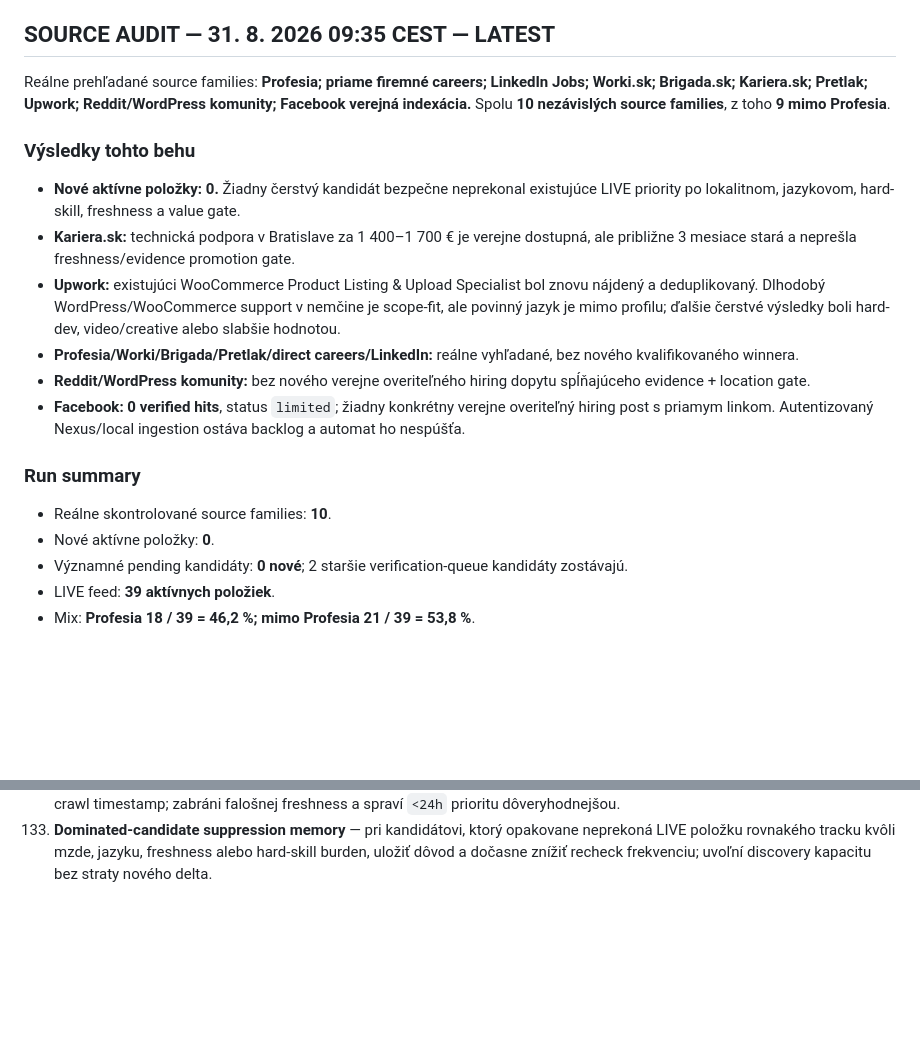
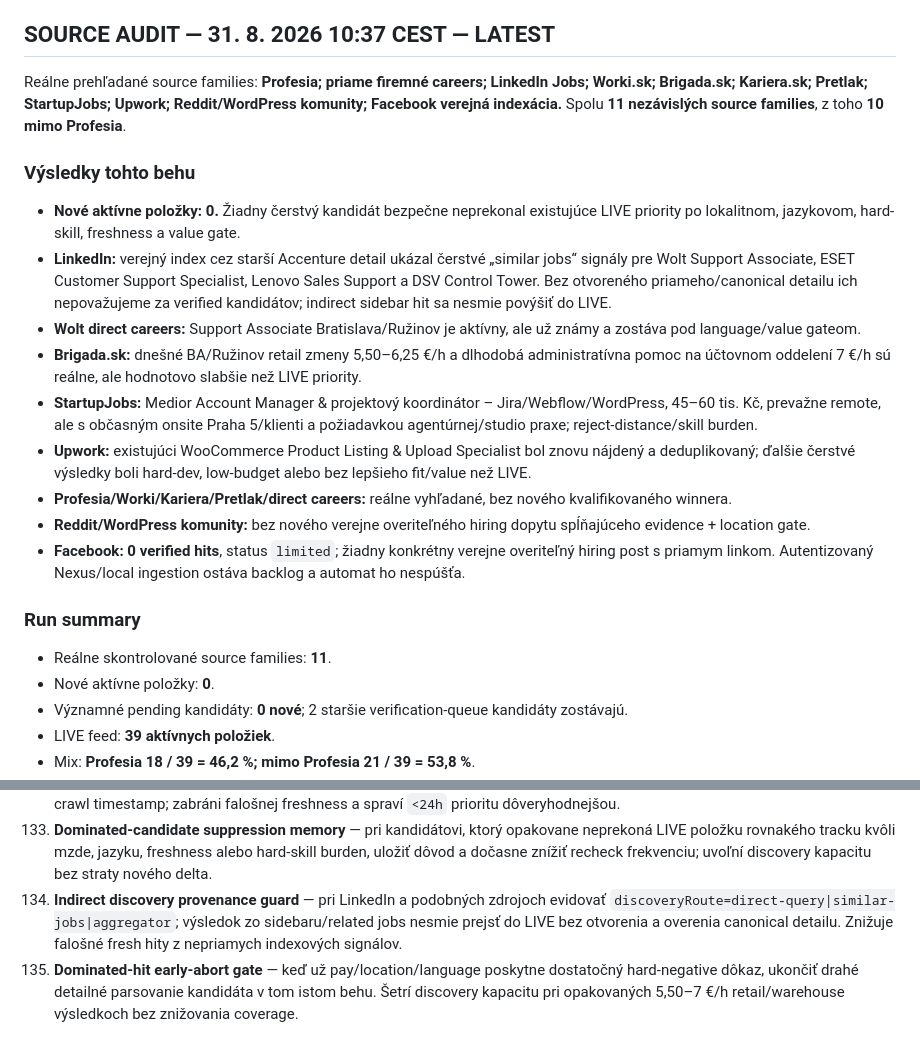
Before and after one commit to Jarekkom86/komarena-job-radar, a Markdown page: PRACA_PRE_JARA_MASTER.md, 2 parts joined by grey strips. Rendered like a GitHub page; blank space fills up the shorter version.

Commit message:
docs: refresh Job Radar master audit and backlog 2026-08-31 10:37

```diff
--- a/PRACA_PRE_JARA_MASTER.md
+++ b/PRACA_PRE_JARA_MASTER.md
@@ -55,19 +55,22 @@ Aktualizované: 31. 8. 2026 09:35 CEST
 21. **Akfos — kuriér/vodič B, kusové zásielky — Match 88**.
 22. **Upwork — Virtual Assistant for Book Coaching Business — Match 88**.
 
-## SOURCE AUDIT — 31. 8. 2026 09:35 CEST — LATEST
-Reálne prehľadané source families: **Profesia; priame firemné careers; LinkedIn Jobs; Worki.sk; Brigada.sk; Kariera.sk; Pretlak; Upwork; Reddit/WordPress komunity; Facebook verejná indexácia.** Spolu **10 nezávislých source families**, z toho **9 mimo Profesia**.
+## SOURCE AUDIT — 31. 8. 2026 10:37 CEST — LATEST
+Reálne prehľadané source families: **Profesia; priame firemné careers; LinkedIn Jobs; Worki.sk; Brigada.sk; Kariera.sk; Pretlak; StartupJobs; Upwork; Reddit/WordPress komunity; Facebook verejná indexácia.** Spolu **11 nezávislých source families**, z toho **10 mimo Profesia**.
 
 ### Výsledky tohto behu
 - **Nové aktívne položky: 0.** Žiadny čerstvý kandidát bezpečne neprekonal existujúce LIVE priority po lokalitnom, jazykovom, hard-skill, freshness a value gate.
-- **Kariera.sk:** technická podpora v Bratislave za 1 400–1 700 € je verejne dostupná, ale približne 3 mesiace stará a neprešla freshness/evidence promotion gate.
-- **Upwork:** existujúci WooCommerce Product Listing & Upload Specialist bol znovu nájdený a deduplikovaný. Dlhodobý WordPress/WooCommerce support v nemčine je scope-fit, ale povinný jazyk je mimo profilu; ďalšie čerstvé výsledky boli hard-dev, video/creative alebo slabšie hodnotou.
-- **Profesia/Worki/Brigada/Pretlak/direct careers/LinkedIn:** reálne vyhľadané, bez nového kvalifikovaného winnera.
+- **LinkedIn:** verejný index cez starší Accenture detail ukázal čerstvé „similar jobs“ signály pre Wolt Support Associate, ESET Customer Support Specialist, Lenovo Sales Support a DSV Control Tower. Bez otvoreného priameho/canonical detailu ich nepovažujeme za verified kandidátov; indirect sidebar hit sa nesmie povýšiť do LIVE.
+- **Wolt direct careers:** Support Associate Bratislava/Ružinov je aktívny, ale už známy a zostáva pod language/value gateom.
+- **Brigada.sk:** dnešné BA/Ružinov retail zmeny 5,50–6,25 €/h a dlhodobá administratívna pomoc na účtovnom oddelení 7 €/h sú reálne, ale hodnotovo slabšie než LIVE priority.
+- **StartupJobs:** Medior Account Manager & projektový koordinátor – Jira/Webflow/WordPress, 45–60 tis. Kč, prevažne remote, ale s občasným onsite Praha 5/klienti a požiadavkou agentúrnej/studio praxe; reject-distance/skill burden.
+- **Upwork:** existujúci WooCommerce Product Listing & Upload Specialist bol znovu nájdený a deduplikovaný; ďalšie čerstvé výsledky boli hard-dev, low-budget alebo bez lepšieho fit/value než LIVE.
+- **Profesia/Worki/Kariera/Pretlak/direct careers:** reálne vyhľadané, bez nového kvalifikovaného winnera.
 - **Reddit/WordPress komunity:** bez nového verejne overiteľného hiring dopytu spĺňajúceho evidence + location gate.
 - **Facebook:** **0 verified hits**, status `limited`; žiadny konkrétny verejne overiteľný hiring post s priamym linkom. Autentizovaný Nexus/local ingestion ostáva backlog a automat ho nespúšťa.
 
 ### Run summary
-- Reálne skontrolované source families: **10**.
+- Reálne skontrolované source families: **11**.
 - Nové aktívne položky: **0**.
 - Významné pending kandidáty: **0 nové**; 2 staršie verification-queue kandidáty zostávajú.
 - LIVE feed: **39 aktívnych položiek**.
@@ -219,3 +222,5 @@ Personalizovaná reakcia a cielené CV sa generujú iba z faktických údajov MA
 131. **Pending-candidate evidence checklist** — každý verification-queue kandidát musí mať zoznam chýbajúcich dôkazov (jazyk, remote eligibility, active state, pay) a presný ďalší overovací krok; znižuje opakované slepé rechecky a skracuje promotion/reject rozhodnutie.
 132. **Publication-time confidence normalizer** — rozlišovať presný canonical `publishedAt`, relatívny údaj typu „2 days ago“ a iba crawl timestamp; zabráni falošnej freshness a spraví `<24h` prioritu dôveryhodnejšou.
 133. **Dominated-candidate suppression memory** — pri kandidátovi, ktorý opakovane neprekoná LIVE položku rovnakého tracku kvôli mzde, jazyku, freshness alebo hard-skill burden, uložiť dôvod a dočasne znížiť recheck frekvenciu; uvoľní discovery kapacitu bez straty nového delta.
+134. **Indirect discovery provenance guard** — pri LinkedIn a podobných zdrojoch evidovať `discoveryRoute=direct-query|similar-jobs|aggregator`; výsledok zo sidebaru/related jobs nesmie prejsť do LIVE bez otvorenia a overenia canonical detailu. Znižuje falošné fresh hity z nepriamych indexových signálov.
+135. **Dominated-hit early-abort gate** — keď už pay/location/language poskytne dostatočný hard-negative dôkaz, ukončiť drahé detailné parsovanie kandidáta v tom istom behu. Šetrí discovery kapacitu pri opakovaných 5,50–7 €/h retail/warehouse výsledkoch bez znižovania coverage.
```
Also changed, not shown: other parts of PRACA_PRE_JARA_MASTER.md (+2 -2 lines).
